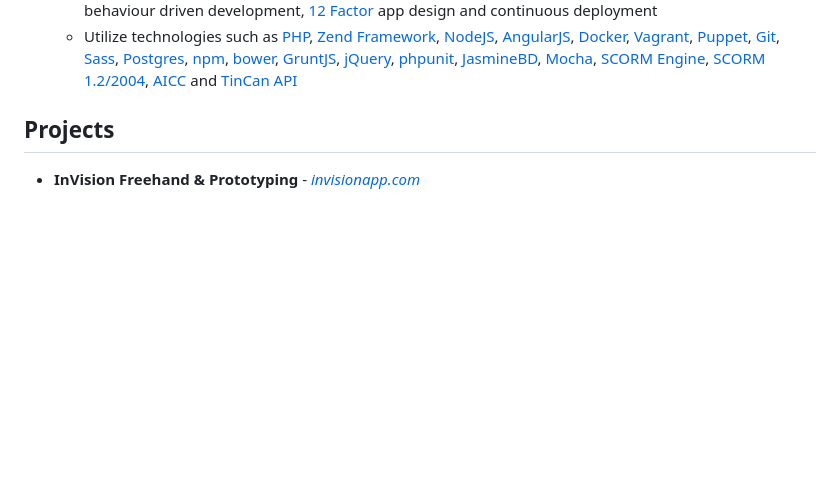
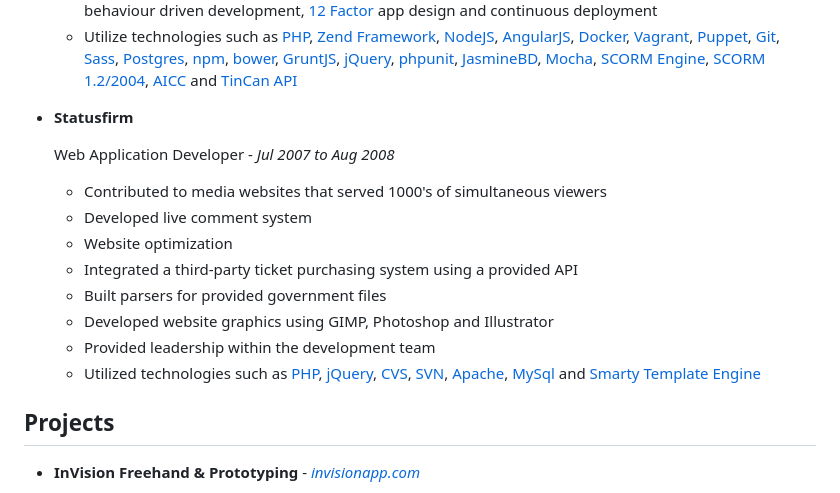
Before and after one commit to chesleybrown/resume, a Markdown page: chesleybrown.md, the part around the change. GitHub-like rendering; blank space fills up the shorter version.

Commit message:
Added statusfirm back (#8)

```diff
--- a/chesleybrown.md
+++ b/chesleybrown.md
@@ -54,6 +54,19 @@ Chesley Brown
 	- Involved in writing specifications, solution scoping, evaluating risks, time estimations, assessing resources and designing technical architectures
 	- Perform DevOp duties including implementing and maintaining an agile development process, test & behaviour driven development, [12 Factor](https://12factor.net) app design and continuous deployment
 	- Utilize technologies such as [PHP](https://php.net), [Zend Framework](https://framework.zend.com), [NodeJS](https://nodejs.org), [AngularJS](https://angularjs.org), [Docker](https://docker.io), [Vagrant](https://www.vagrantup.com), [Puppet](https://puppetlabs.com), [Git](https://git-scm.com), [Sass](https://sass-lang.com), [Postgres](https://www.postgresql.org), [npm](https://www.npmjs.org), [bower](https://bower.io), [GruntJS](https://gruntjs.com), [jQuery](https://jquery.com), [phpunit](https://phpunit.de), [JasmineBD](https://jasmine.github.io), [Mocha](https://mochajs.org), [SCORM Engine](https://scorm.com/engine), [SCORM 1.2/2004](https://en.wikipedia.org/wiki/Sharable_Content_Object_Reference_Model), [AICC](https://en.wikipedia.org/wiki/Aviation_Industry_Computer-Based_Training_Committee) and [TinCan API](https://tincanapi.com)
+
+- **Statusfirm**
+
+	Web Application Developer - _Jul 2007 to Aug 2008_
+
+	- Contributed to media websites that served 1000's of simultaneous viewers
+	- Developed live comment system
+	- Website optimization
+	- Integrated a third-party ticket purchasing system using a provided API
+	- Built parsers for provided government files
+	- Developed website graphics using GIMP, Photoshop and Illustrator
+	- Provided leadership within the development team
+	- Utilized technologies such as [PHP](https://php.net), [jQuery](https://jquery.com), [CVS](https://www.nongnu.org/cvs/), [SVN](https://subversion.apache.org), [Apache](https://httpd.apache.org), [MySql](https://www.mysql.com) and [Smarty Template Engine](https://www.smarty.net)
 
 
 ## Projects
```
